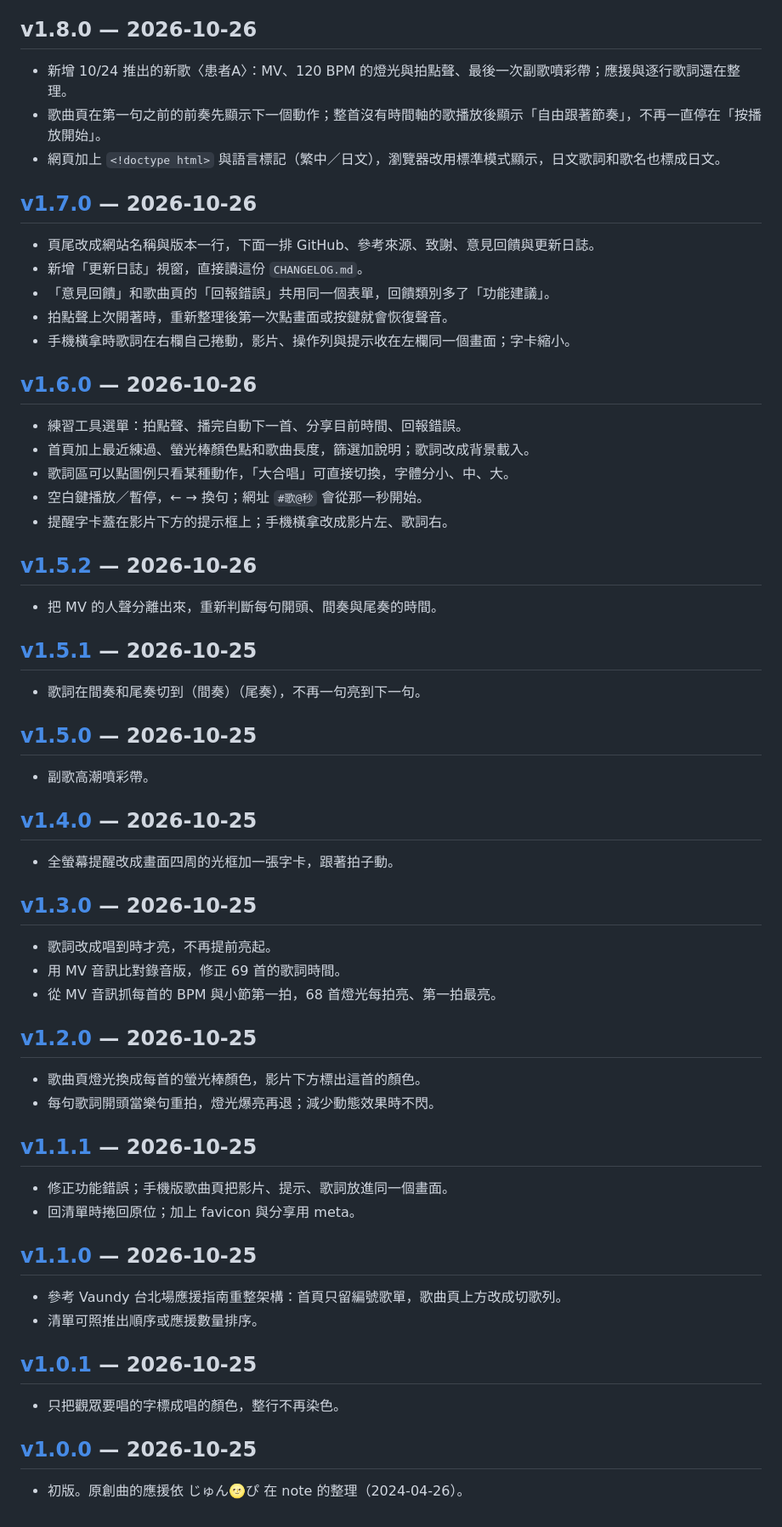
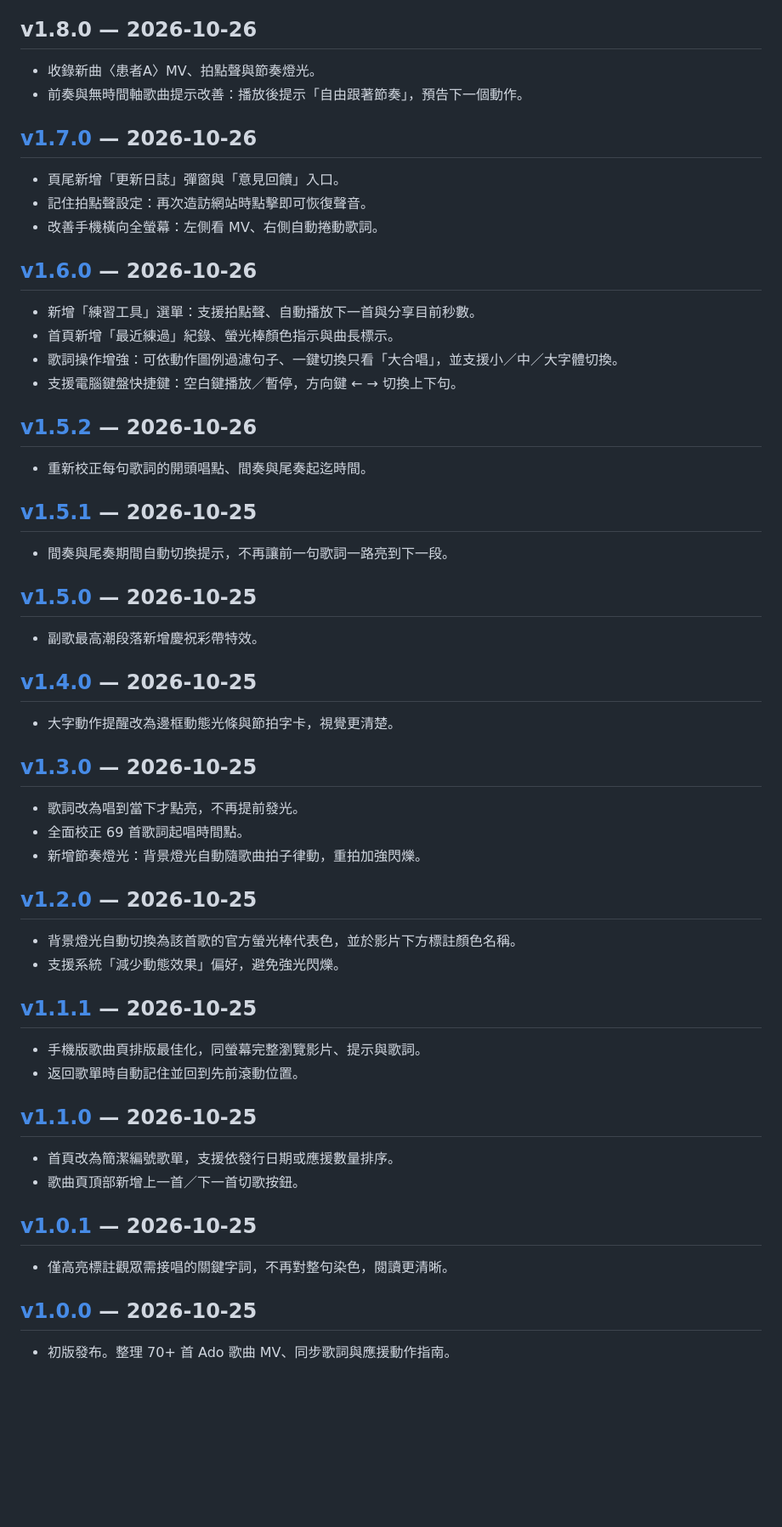
Before and after one commit to Gcree/ado-guide, a Markdown page: CHANGELOG.md, the part around one of its changes. Shown at 85% size. GitHub-like rendering; blank space fills up the shorter version.

Commit message:
docs(changelog): 全面精簡歷史更新日誌，剔除內部工程細節並聚焦使用者體驗

```diff
--- a/CHANGELOG.md
+++ b/CHANGELOG.md
@@ -70,67 +61,63 @@
 
 ## v1.8.0 — 2026-10-26
 
-- 新增 10/24 推出的新歌〈患者A〉：MV、120 BPM 的燈光與拍點聲、最後一次副歌噴彩帶；應援與逐行歌詞還在整理。
-- 歌曲頁在第一句之前的前奏先顯示下一個動作；整首沒有時間軸的歌播放後顯示「自由跟著節奏」，不再一直停在「按播放開始」。
-- 網頁加上 `<!doctype html>` 與語言標記（繁中／日文），瀏覽器改用標準模式顯示，日文歌詞和歌名也標成日文。
+- 收錄新曲〈患者A〉MV、拍點聲與節奏燈光。
+- 前奏與無時間軸歌曲提示改善：播放後提示「自由跟著節奏」，預告下一個動作。
 
 ## [v1.7.0](https://github.com/Gcree/ado-guide/commit/54187a5575493bbea6d3168f6c75d237cac948bd) — 2026-10-26
 
-- 頁尾改成網站名稱與版本一行，下面一排 GitHub、參考來源、致謝、意見回饋與更新日誌。
-- 新增「更新日誌」視窗，直接讀這份 `CHANGELOG.md`。
-- 「意見回饋」和歌曲頁的「回報錯誤」共用同一個表單，回饋類別多了「功能建議」。
-- 拍點聲上次開著時，重新整理後第一次點畫面或按鍵就會恢復聲音。
-- 手機橫拿時歌詞在右欄自己捲動，影片、操作列與提示收在左欄同一個畫面；字卡縮小。
+- 頁尾新增「更新日誌」彈窗與「意見回饋」入口。
+- 記住拍點聲設定：再次造訪網站時點擊即可恢復聲音。
+- 改善手機橫向全螢幕：左側看 MV、右側自動捲動歌詞。
 
 ## [v1.6.0](https://github.com/Gcree/ado-guide/commit/12def1bd00013a6bb2e7709170f94398f0d43731) — 2026-10-26
 
-- 練習工具選單：拍點聲、播完自動下一首、分享目前時間、回報錯誤。
-- 首頁加上最近練過、螢光棒顏色點和歌曲長度，篩選加說明；歌詞改成背景載入。
-- 歌詞區可以點圖例只看某種動作，「大合唱」可直接切換，字體分小、中、大。
-- 空白鍵播放／暫停，← → 換句；網址 `#歌@秒` 會從那一秒開始。
-- 提醒字卡蓋在影片下方的提示框上；手機橫拿改成影片左、歌詞右。
+- 新增「練習工具」選單：支援拍點聲、自動播放下一首與分享目前秒數。
+- 首頁新增「最近練過」紀錄、螢光棒顏色指示與曲長標示。
+- 歌詞操作增強：可依動作圖例過濾句子、一鍵切換只看「大合唱」，並支援小／中／大字體切換。
+- 支援電腦鍵盤快捷鍵：空白鍵播放／暫停，方向鍵 ← → 切換上下句。
 
 ## [v1.5.2](https://github.com/Gcree/ado-guide/commit/7b10279eda33c69f9ff14351a6eda4d9b6526555) — 2026-10-26
 
-- 把 MV 的人聲分離出來，重新判斷每句開頭、間奏與尾奏的時間。
+- 重新校正每句歌詞的開頭唱點、間奏與尾奏起迄時間。
 
 ## [v1.5.1](https://github.com/Gcree/ado-guide/commit/44ecad1e5cfdd441fcfb0c70aaf212335f059fed) — 2026-10-25
 
-- 歌詞在間奏和尾奏切到（間奏）（尾奏），不再一句亮到下一句。
+- 間奏與尾奏期間自動切換提示，不再讓前一句歌詞一路亮到下一段。
 
 ## [v1.5.0](https://github.com/Gcree/ado-guide/commit/594a7890119db98d72b133c43c235011c7f174a6) — 2026-10-25
 
-- 副歌高潮噴彩帶。
+- 副歌最高潮段落新增慶祝彩帶特效。
 
 ## [v1.4.0](https://github.com/Gcree/ado-guide/commit/3a38acbc5e70c486f2676a8494b0f475a740d1bc) — 2026-10-25
 
-- 全螢幕提醒改成畫面四周的光框加一張字卡，跟著拍子動。
+- 大字動作提醒改為邊框動態光條與節拍字卡，視覺更清楚。
 
 ## [v1.3.0](https://github.com/Gcree/ado-guide/commit/818d768e8ac44b12c2b59e2831cb444a00d5e098) — 2026-10-25
 
-- 歌詞改成唱到時才亮，不再提前亮起。
-- 用 MV 音訊比對錄音版，修正 69 首的歌詞時間。
-- 從 MV 音訊抓每首的 BPM 與小節第一拍，68 首燈光每拍亮、第一拍最亮。
+- 歌詞改為唱到當下才點亮，不再提前發光。
+- 全面校正 69 首歌詞起唱時間點。
+- 新增節奏燈光：背景燈光自動隨歌曲拍子律動，重拍加強閃爍。
 
 ## [v1.2.0](https://github.com/Gcree/ado-guide/commit/cfba9ad3e7dd5278b2e765649779a5a7eea2f789) — 2026-10-25
 
-- 歌曲頁燈光換成每首的螢光棒顏色，影片下方標出這首的顏色。
-- 每句歌詞開頭當樂句重拍，燈光爆亮再退；減少動態效果時不閃。
+- 背景燈光自動切換為該首歌的官方螢光棒代表色，並於影片下方標註顏色名稱。
+- 支援系統「減少動態效果」偏好，避免強光閃爍。
 
 ## [v1.1.1](https://github.com/Gcree/ado-guide/commit/e9845d1e3e13363ab9bf6ff3e5a2d245ec294a34) — 2026-10-25
 
-- 修正功能錯誤；手機版歌曲頁把影片、提示、歌詞放進同一個畫面。
-- 回清單時捲回原位；加上 favicon 與分享用 meta。
+- 手機版歌曲頁排版最佳化，同螢幕完整瀏覽影片、提示與歌詞。
+- 返回歌單時自動記住並回到先前滾動位置。
 
 ## [v1.1.0](https://github.com/Gcree/ado-guide/commit/dbd02f18893af3016e1bd0838eb098fe4df9c084) — 2026-10-25
 
-- 參考 Vaundy 台北場應援指南重整架構：首頁只留編號歌單，歌曲頁上方改成切歌列。
-- 清單可照推出順序或應援數量排序。
+- 首頁改為簡潔編號歌單，支援依發行日期或應援數量排序。
+- 歌曲頁頂部新增上一首／下一首切歌按鈕。
 
 ## [v1.0.1](https://github.com/Gcree/ado-guide/commit/cde2e24d105ed6f8f214b05f9f0ead439cd90c29) — 2026-10-25
 
-- 只把觀眾要唱的字標成唱的顏色，整行不再染色。
+- 僅高亮標註觀眾需接唱的關鍵字詞，不再對整句染色，閱讀更清晰。
 
 ## [v1.0.0](https://github.com/Gcree/ado-guide/commit/9a59cb6d01e13b336f2f04424778bcd6dc0615b9) — 2026-10-25
 
-- 初版。原創曲的應援依 じゅん🌝ぴ 在 note 的整理（2024-04-26）。
+- 初版發布。整理 70+ 首 Ado 歌曲 MV、同步歌詞與應援動作指南。
```
Also changed, not shown: other parts of CHANGELOG.md (+18 -27 lines).
